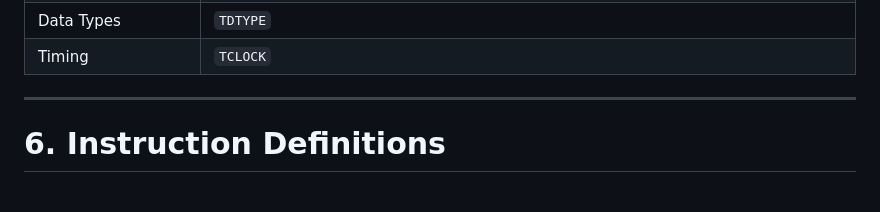
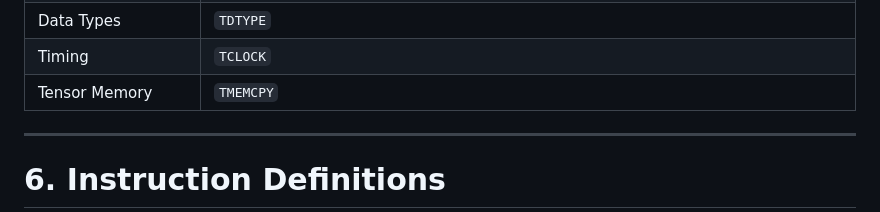
Before and after one commit to priyamghosh2009/TensorMax-ISA, a Markdown page: docs/ISA.md, the part around the change. Drawn GitHub-style.

Commit message:
Update ISA

```diff
--- a/docs/ISA.md
+++ b/docs/ISA.md
@@ -132,6 +132,7 @@ Tensor MAX instructions are grouped into:
 | Mathematics | `TSIN`, `TASIN`, `TCOS`, `TACOS`, `TTAN`, `TATAN`, `TCOT`, `TACOT`, `TSEC`, `TASEC`, `TCOSEC`,`TACOSEC`  |
 | Data Types | `TDTYPE` |
 | Timing | `TCLOCK` |
+| Tensor Memory | `TMEMCPY` |
 
 ---
 
```
